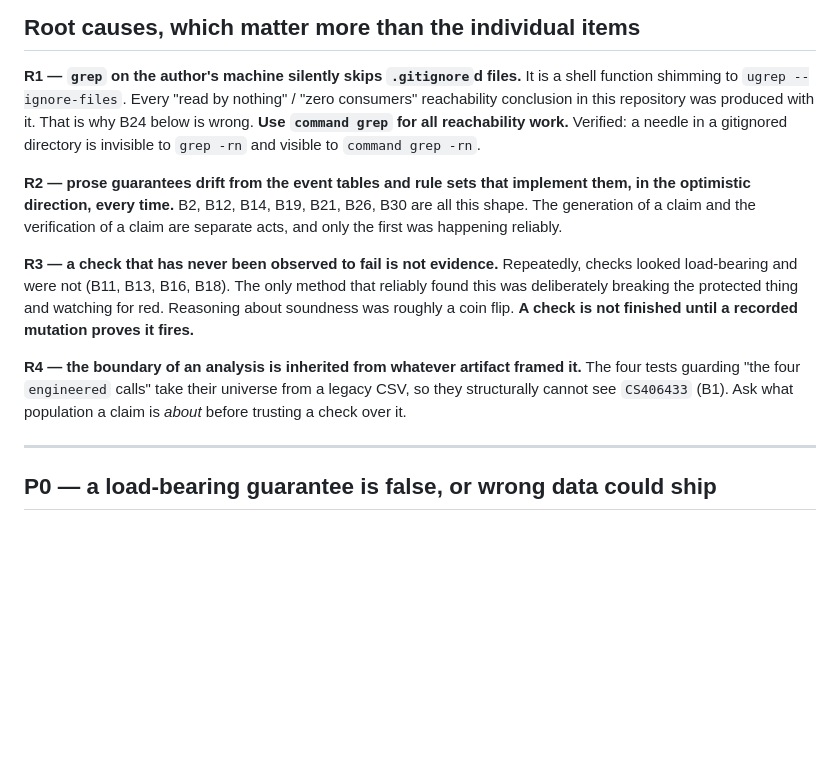
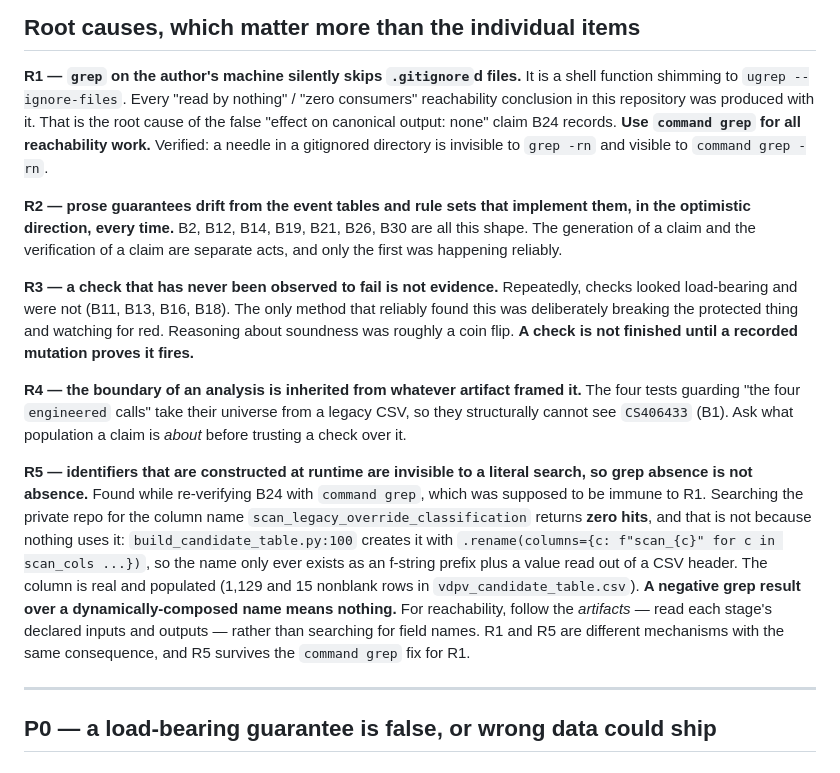
Before and after one commit to famulare/enterovirus-genbank-curated, a Markdown page: docs/review-backlog.md, the part around one of its changes. GitHub-like rendering; blank space fills up the shorter version.

Commit message:
Confirm B24 by tracing the bridge chain, and record why grep exonerated it
B24 said the frozen `legacy_2026_bridge.csv` reaches canonical output, contradicting
`registry/legacy/README.md`'s "effect on canonical output: none" and its enumeration of
"all five readers". A `command grep` re-check appeared to refute it. That re-check was
wrong, and the way it was wrong is the more useful finding.

The chain is real, and now traced end to end: the bridge feeds
`scan_vdpv_classification_artifacts.py`, which emits `legacy_possible_classifications`
and `legacy_override_classification` into `vdpv_accession_scan.csv` (1,889 and 23
nonblank). `build_candidate_table.py:98-100` -- the reader the original trace missed --
carries both forward, and they arrive in `vdpv_candidate_table.csv` as `scan_legacy_*`
(1,129 and 15 nonblank). From there: triage, staged override proposals, and
`consolidate_promotion_overrides.py`, whose docstring states its own purpose as
consolidating ratified flips into a `manual_review_overrides` row-set, 1,387 plus 46
records. Those landed as the 1,518-record promotion in the private repo.

One correction to the finding: the final step is a deliberate human ratification rather
than code. `consolidated_promotion_overrides.csv` has zero automated readers and
`manual_review_overrides.csv` is hand-maintained. The bridge reaches canonical output
through curator judgment, not a closed loop -- which is legitimate, but does not rescue a
document claiming the effect is none.

Why the re-check failed is now recorded as root cause R5. Searching for
`scan_legacy_override_classification` returns zero hits because the name never appears in
source: it is composed at runtime by a pandas rename over an f-string prefix. Absence from
a literal search is not absence. R1 (a grep shim that skipped gitignored files) and R5
(names that do not exist until runtime) are different mechanisms that produce the same
false negative, and R5 survives the fix for R1. Reachability has to follow declared inputs
and outputs, not field names.

Co-Authored-By: Claude Opus 5 (1M context) <noreply@anthropic.com>

```diff
--- a/docs/review-backlog.md
+++ b/docs/review-backlog.md
@@ -38,9 +38,10 @@ emergency.
 
 **R1 — `grep` on the author's machine silently skips `.gitignore`d files.** It is a shell function
 shimming to `ugrep --ignore-files`. Every "read by nothing" / "zero consumers" reachability
-conclusion in this repository was produced with it. That is why B24 below is wrong. **Use
-`command grep` for all reachability work.** Verified: a needle in a gitignored directory is invisible
-to `grep -rn` and visible to `command grep -rn`.
+conclusion in this repository was produced with it. That is the root cause of the false
+"effect on canonical output: none" claim B24 records. **Use `command grep` for all reachability
+work.** Verified: a needle in a gitignored directory is invisible to `grep -rn` and visible to
+`command grep -rn`.
 
 **R2 — prose guarantees drift from the event tables and rule sets that implement them, in the
 optimistic direction, every time.** B2, B12, B14, B19, B21, B26, B30 are all this shape. The
@@ -55,6 +56,17 @@ roughly a coin flip. **A check is not finished until a recorded mutation proves
 **R4 — the boundary of an analysis is inherited from whatever artifact framed it.** The four tests
 guarding "the four `engineered` calls" take their universe from a legacy CSV, so they structurally
 cannot see `CS406433` (B1). Ask what population a claim is *about* before trusting a check over it.
+
+**R5 — identifiers that are constructed at runtime are invisible to a literal search, so grep
+absence is not absence.** Found while re-verifying B24 with `command grep`, which was supposed to be
+immune to R1. Searching the private repo for the column name `scan_legacy_override_classification`
+returns **zero hits**, and that is not because nothing uses it: `build_candidate_table.py:100`
+creates it with `.rename(columns={c: f"scan_{c}" for c in scan_cols ...})`, so the name only ever
+exists as an f-string prefix plus a value read out of a CSV header. The column is real and populated
+(1,129 and 15 nonblank rows in `vdpv_candidate_table.csv`). **A negative grep result over a
+dynamically-composed name means nothing.** For reachability, follow the *artifacts* — read each
+stage's declared inputs and outputs — rather than searching for field names. R1 and R5 are different
+mechanisms with the same consequence, and R5 survives the `command grep` fix for R1.
 
 ---
 
```
Also changed, not shown: other parts of docs/review-backlog.md (+1 -1 lines).
